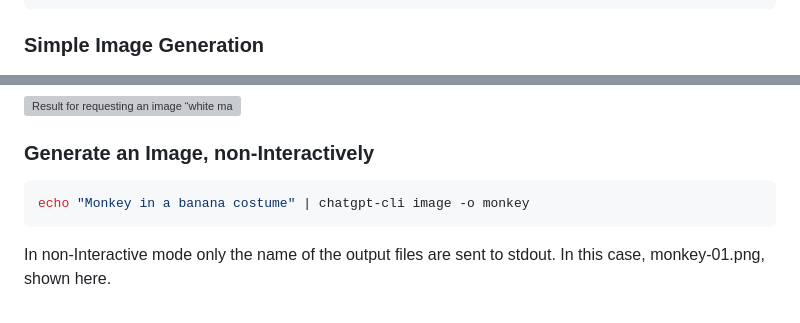
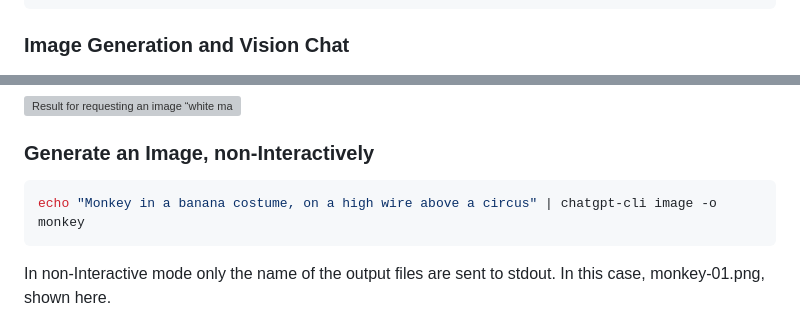
Before and after one commit to duanemay/chatgpt-cli, a Markdown page: README.md, 2 parts joined by grey strips. Rendered like a GitHub page; grey boxes are pictures that could not be loaded.

````diff
--- a/README.md
+++ b/README.md
@@ -43,7 +43,7 @@ for file in notes/*.md; do
 done
 ```
 
-### Simple Image Generation
+### Image Generation and Vision Chat
 
 ![Image Demo](docs/image-demo.gif)
 
@@ -54,7 +54,7 @@ Which gives us the resulting image.
 ### Generate an Image, non-Interactively
 
 ```bash
-echo "Monkey in a banana costume" | chatgpt-cli image -o monkey
+echo "Monkey in a banana costume, on a high wire above a circus" | chatgpt-cli image -o monkey
 ```
 
 In non-Interactive mode only the name of the output files are sent to stdout.
````
Also changed, not shown: other parts of README.md (+47 -6 lines), docs/files-demo.gif, docs/image-demo.gif, docs/image2-demo.gif, docs/speech-demo.gif (added), 6 other files.
